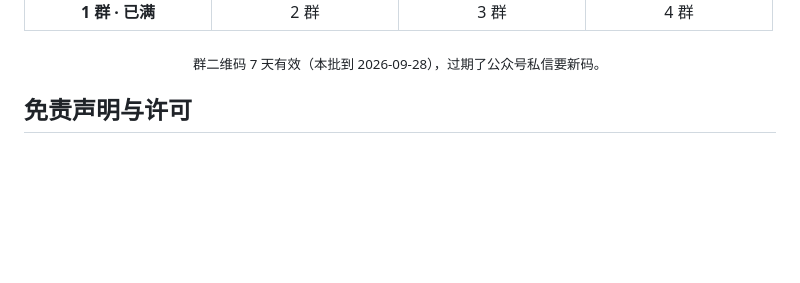
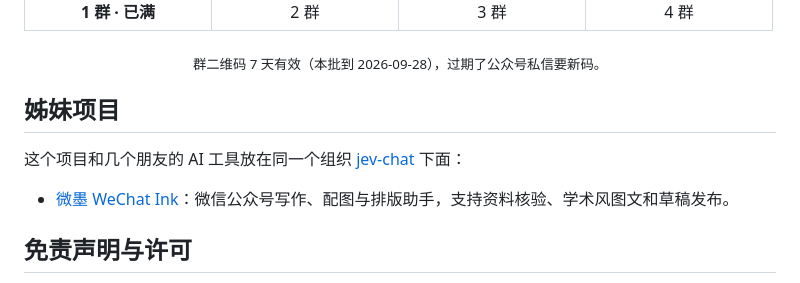
Before and after one commit to Finderchangchang/jev-chat-JARVIS, a Markdown page: README.md, the part around the change. GitHub-like rendering; blank space fills up the shorter version.

Commit message:
docs: README 加姊妹项目一节，链到 jev-chat 组织与微墨

```diff
--- a/README.md
+++ b/README.md
@@ -133,6 +133,12 @@ JDK 17 + Android SDK（platform 35 / build-tools 35）。
 
 <p align="center"><sub>群二维码 7 天有效（本批到 2026-09-28），过期了公众号私信要新码。</sub></p>
 
+## 姊妹项目
+
+这个项目和几个朋友的 AI 工具放在同一个组织 [jev-chat](https://github.com/jev-chat) 下面：
+
+- [微墨 WeChat Ink](https://github.com/Snowwit88/wechat-ink)：微信公众号写作、配图与排版助手，支持资料核验、学术风图文和草稿发布。
+
 ## 免责声明与许可
 
 仅供个人学习与研究使用。只处理你自己设备上、你自己有权查看的聊天。请遵守微信、QQ、X、飞书等各软件的许可协议与当地法律法规，作者不对使用后果负责。代码以 [MIT](LICENSE) 协议开源。
```
